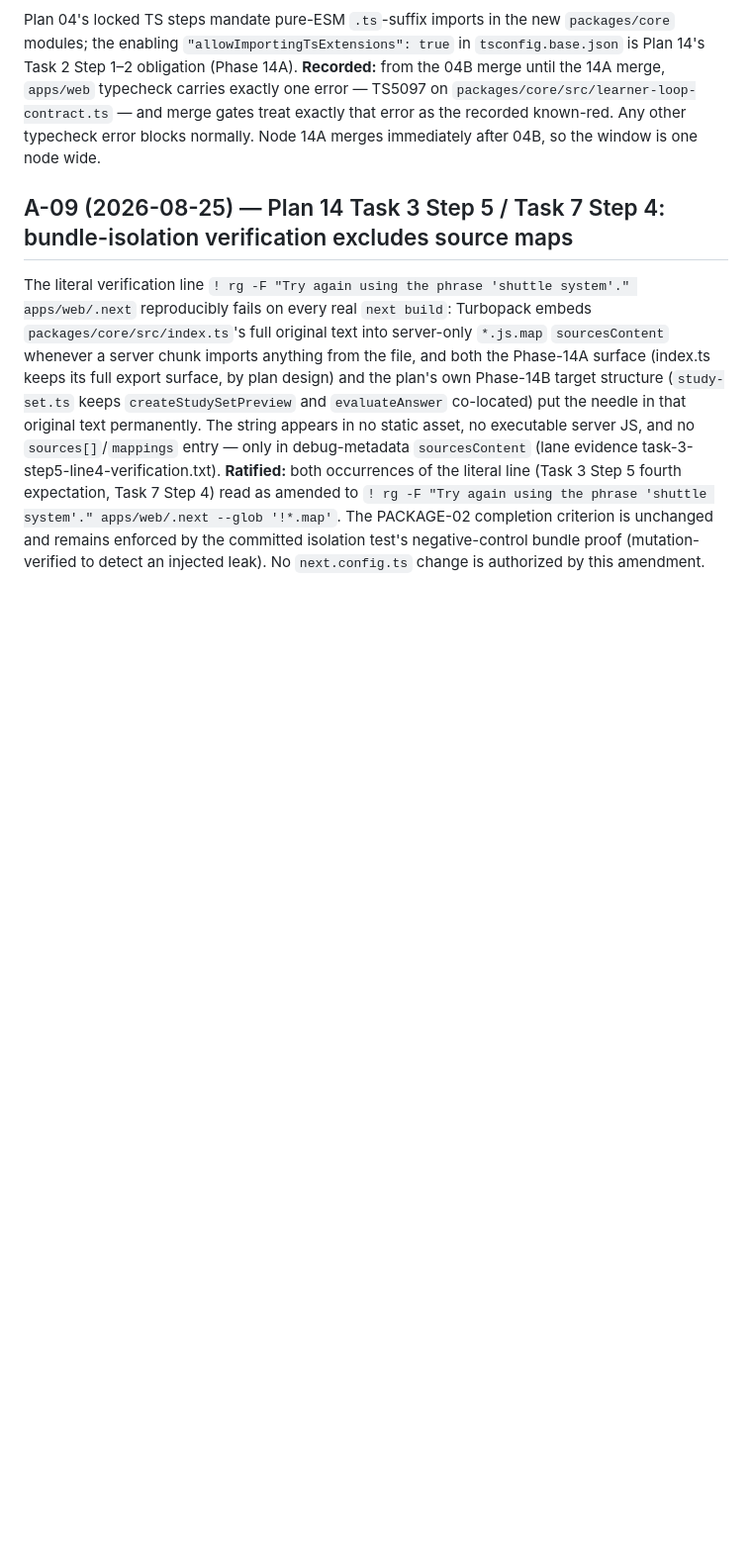
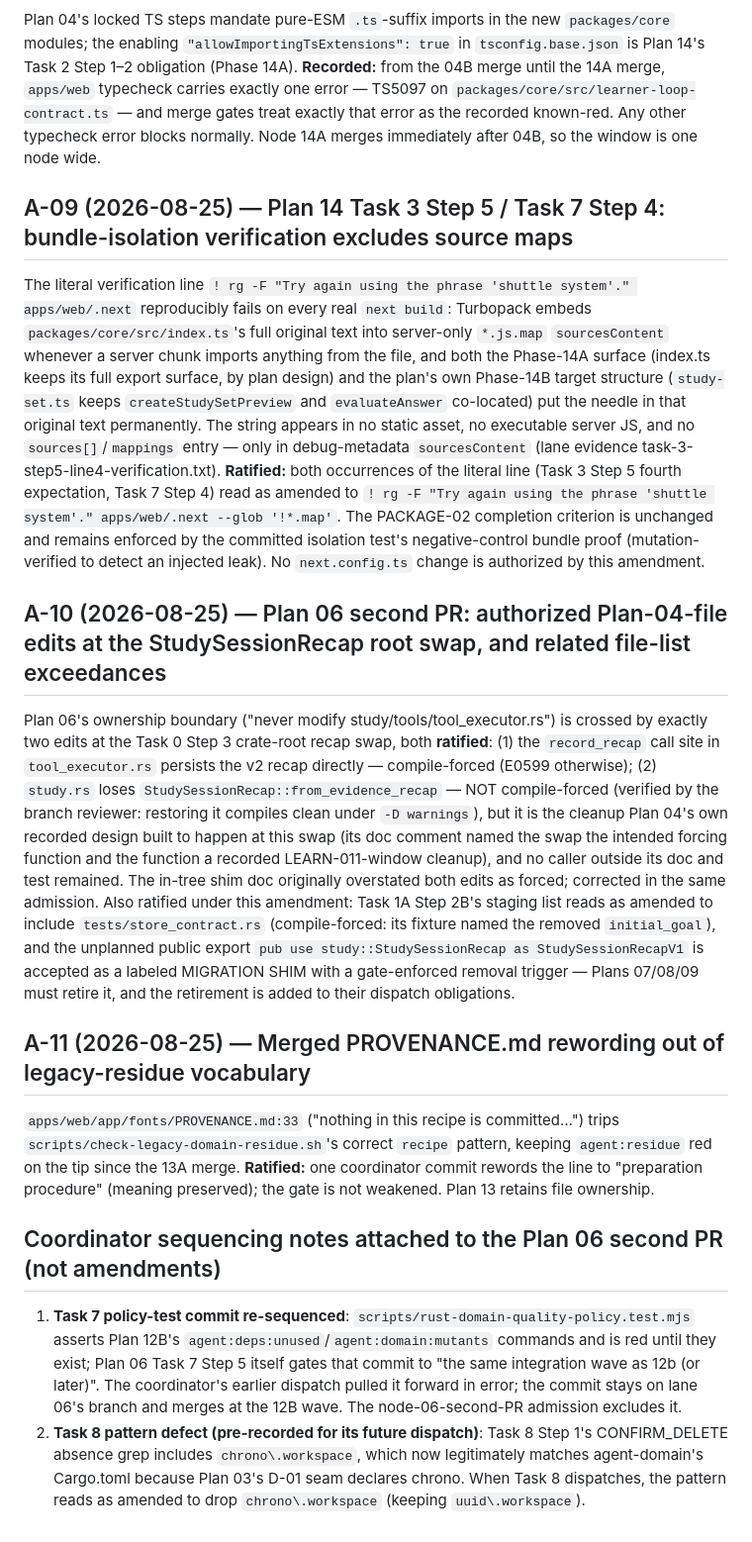
Before and after one commit to backbay-labs/viva, a Markdown page: docs/decisions/2026-08-23-plan-amendments.md, the part around the change. Shown at 99% size. Rendered like a GitHub page; blank space fills up the shorter version.

Commit message:
docs: ratify A-10, A-11 and Plan 06 second-PR sequencing notes
Co-Authored-By: Claude Fable 5 <noreply@anthropic.com>
Claude-Session: https://claude.ai/code/session_01HqgGT1DPxJsf69gaSXfS6r

```diff
--- a/docs/decisions/2026-08-23-plan-amendments.md
+++ b/docs/decisions/2026-08-23-plan-amendments.md
@@ -77,3 +77,16 @@ Plan 04's locked TS steps mandate pure-ESM `.ts`-suffix imports in the new `pack
 ## A-09 (2026-08-25) — Plan 14 Task 3 Step 5 / Task 7 Step 4: bundle-isolation verification excludes source maps
 
 The literal verification line `! rg -F "Try again using the phrase 'shuttle system'." apps/web/.next` reproducibly fails on every real `next build`: Turbopack embeds `packages/core/src/index.ts`'s full original text into server-only `*.js.map` `sourcesContent` whenever a server chunk imports anything from the file, and both the Phase-14A surface (index.ts keeps its full export surface, by plan design) and the plan's own Phase-14B target structure (`study-set.ts` keeps `createStudySetPreview` and `evaluateAnswer` co-located) put the needle in that original text permanently. The string appears in no static asset, no executable server JS, and no `sources[]`/`mappings` entry — only in debug-metadata `sourcesContent` (lane evidence task-3-step5-line4-verification.txt). **Ratified:** both occurrences of the literal line (Task 3 Step 5 fourth expectation, Task 7 Step 4) read as amended to `! rg -F "Try again using the phrase 'shuttle system'." apps/web/.next --glob '!*.map'`. The PACKAGE-02 completion criterion is unchanged and remains enforced by the committed isolation test's negative-control bundle proof (mutation-verified to detect an injected leak). No `next.config.ts` change is authorized by this amendment.
+
+## A-10 (2026-08-25) — Plan 06 second PR: authorized Plan-04-file edits at the StudySessionRecap root swap, and related file-list exceedances
+
+Plan 06's ownership boundary ("never modify study/tools/tool_executor.rs") is crossed by exactly two edits at the Task 0 Step 3 crate-root recap swap, both **ratified**: (1) the `record_recap` call site in `tool_executor.rs` persists the v2 recap directly — compile-forced (E0599 otherwise); (2) `study.rs` loses `StudySessionRecap::from_evidence_recap` — NOT compile-forced (verified by the branch reviewer: restoring it compiles clean under `-D warnings`), but it is the cleanup Plan 04's own recorded design built to happen at this swap (its doc comment named the swap the intended forcing function and the function a recorded LEARN-011-window cleanup), and no caller outside its doc and test remained. The in-tree shim doc originally overstated both edits as forced; corrected in the same admission. Also ratified under this amendment: Task 1A Step 2B's staging list reads as amended to include `tests/store_contract.rs` (compile-forced: its fixture named the removed `initial_goal`), and the unplanned public export `pub use study::StudySessionRecap as StudySessionRecapV1` is accepted as a labeled MIGRATION SHIM with a gate-enforced removal trigger — Plans 07/08/09 must retire it, and the retirement is added to their dispatch obligations.
+
+## A-11 (2026-08-25) — Merged PROVENANCE.md rewording out of legacy-residue vocabulary
+
+`apps/web/app/fonts/PROVENANCE.md:33` ("nothing in this recipe is committed…") trips `scripts/check-legacy-domain-residue.sh`'s correct `recipe` pattern, keeping `agent:residue` red on the tip since the 13A merge. **Ratified:** one coordinator commit rewords the line to "preparation procedure" (meaning preserved); the gate is not weakened. Plan 13 retains file ownership.
+
+## Coordinator sequencing notes attached to the Plan 06 second PR (not amendments)
+
+1. **Task 7 policy-test commit re-sequenced**: `scripts/rust-domain-quality-policy.test.mjs` asserts Plan 12B's `agent:deps:unused`/`agent:domain:mutants` commands and is red until they exist; Plan 06 Task 7 Step 5 itself gates that commit to "the same integration wave as 12b (or later)". The coordinator's earlier dispatch pulled it forward in error; the commit stays on lane 06's branch and merges at the 12B wave. The node-06-second-PR admission excludes it.
+2. **Task 8 pattern defect (pre-recorded for its future dispatch)**: Task 8 Step 1's CONFIRM_DELETE absence grep includes `chrono\.workspace`, which now legitimately matches agent-domain's Cargo.toml because Plan 03's D-01 seam declares chrono. When Task 8 dispatches, the pattern reads as amended to drop `chrono\.workspace` (keeping `uuid\.workspace`).
```
